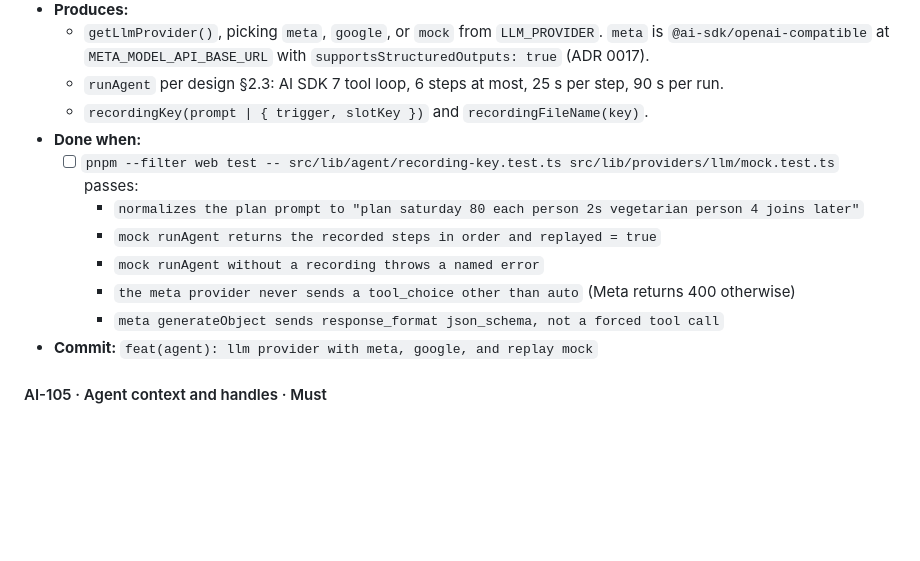
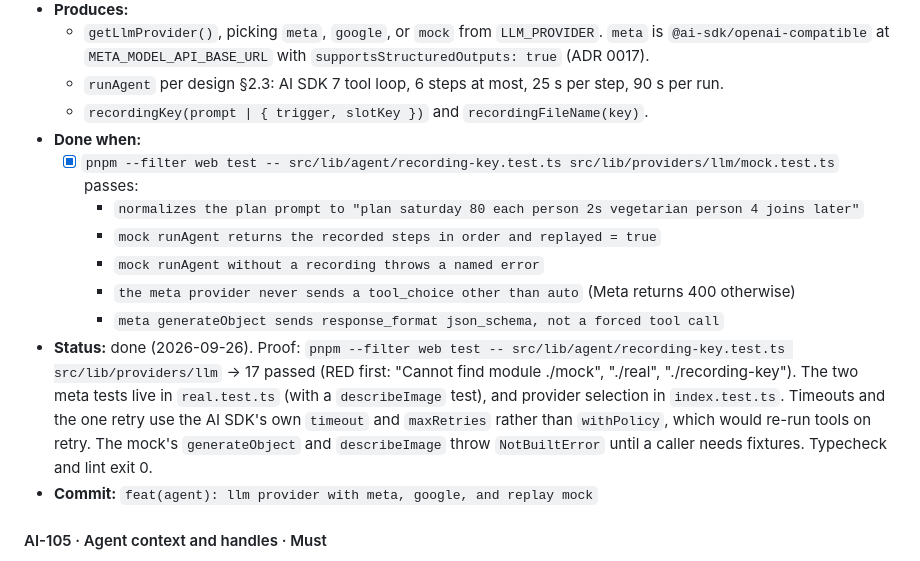
Before and after one commit to YearningAsian/agentic-group-planner, a Markdown page: planning/plan.md, the part around the change. GitHub-like rendering; blank space fills up the shorter version.

Commit message:
docs(plan): mark AI-104 done with its proof command
Refs: AI-104
Co-Authored-By: Claude Opus 5.5 <noreply@anthropic.com>

```diff
--- a/planning/plan.md
+++ b/planning/plan.md
@@ -410,12 +410,13 @@ Everything happens in dependency order, and the goal is the slice. Build profile
   - `runAgent` per design §2.3: AI SDK 7 tool loop, 6 steps at most, 25 s per step, 90 s per run.
   - `recordingKey(prompt | { trigger, slotKey })` and `recordingFileName(key)`.
 - **Done when:**
-  - [ ] `pnpm --filter web test -- src/lib/agent/recording-key.test.ts src/lib/providers/llm/mock.test.ts` passes:
+  - [x] `pnpm --filter web test -- src/lib/agent/recording-key.test.ts src/lib/providers/llm/mock.test.ts` passes:
     - `normalizes the plan prompt to "plan saturday 80 each person 2s vegetarian person 4 joins later"`
     - `mock runAgent returns the recorded steps in order and replayed = true`
     - `mock runAgent without a recording throws a named error`
     - `the meta provider never sends a tool_choice other than auto` (Meta returns 400 otherwise)
     - `meta generateObject sends response_format json_schema, not a forced tool call`
+- **Status:** done (2026-09-26). Proof: `pnpm --filter web test -- src/lib/agent/recording-key.test.ts src/lib/providers/llm` → 17 passed (RED first: "Cannot find module ./mock", "./real", "./recording-key"). The two meta tests live in `real.test.ts` (with a `describeImage` test), and provider selection in `index.test.ts`. Timeouts and the one retry use the AI SDK's own `timeout` and `maxRetries` rather than `withPolicy`, which would re-run tools on retry. The mock's `generateObject` and `describeImage` throw `NotBuiltError` until a caller needs fixtures. Typecheck and lint exit 0.
 - **Commit:** `feat(agent): llm provider with meta, google, and replay mock`
 
 #### AI-105 · Agent context and handles · Must
```
